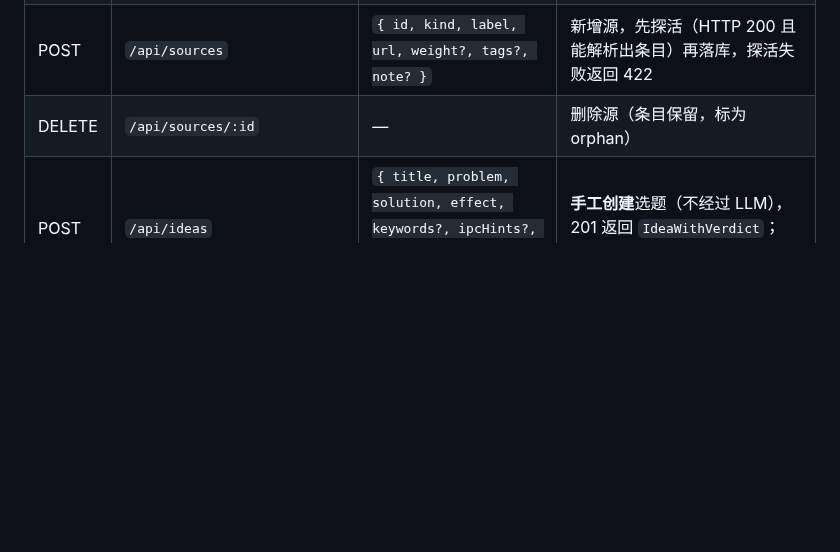
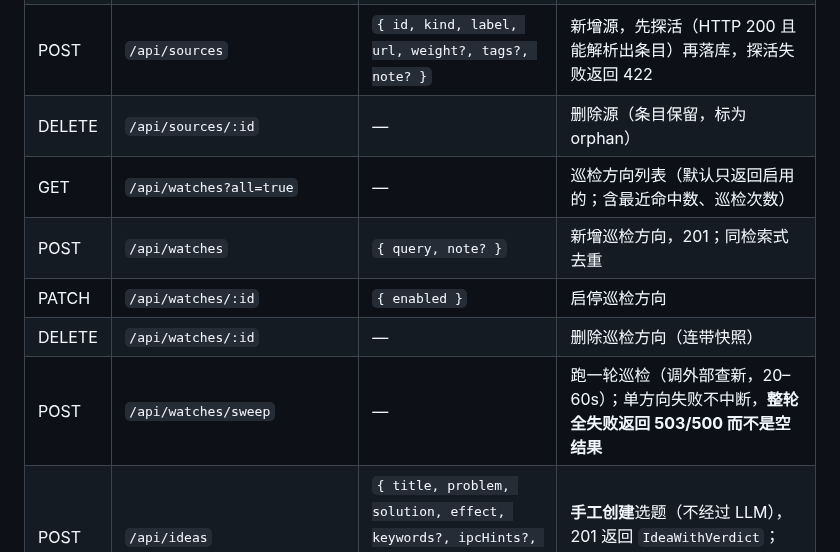
Before and after one commit to sunchendd/trend-radar, a Markdown page: docs/api.md, the part around the change. GitHub-like rendering; blank space fills up the shorter version.

```diff
--- a/docs/api.md
+++ b/docs/api.md
@@ -36,6 +36,11 @@ Base: `http://127.0.0.1:8787`，全部 `Content-Type: application/json`（SSE
 | PATCH | `/api/sources/:id` | `{ enabled?: boolean, weight?: number, note?: string }` | 启停/调权重；`weight` 限制 0.1–3 |
 | POST | `/api/sources` | `{ id, kind, label, url, weight?, tags?, note? }` | 新增源，先探活（HTTP 200 且能解析出条目）再落库，探活失败返回 422 |
 | DELETE | `/api/sources/:id` | — | 删除源（条目保留，标为 orphan） |
+| GET | `/api/watches?all=true` | — | 巡检方向列表（默认只返回启用的；含最近命中数、巡检次数） |
+| POST | `/api/watches` | `{ query, note? }` | 新增巡检方向，201；同检索式去重 |
+| PATCH | `/api/watches/:id` | `{ enabled }` | 启停巡检方向 |
+| DELETE | `/api/watches/:id` | — | 删除巡检方向（连带快照） |
+| POST | `/api/watches/sweep` | — | 跑一轮巡检（调外部查新，20–60s）；单方向失败不中断，**整轮全失败返回 503/500 而不是空结果** |
 | POST | `/api/ideas` | `{ title, problem, solution, effect, keywords?, ipcHints?, queries?, risks?, focus? }` | **手工创建**选题（不经过 LLM），201 返回 `IdeaWithVerdict`；IPC 号不合法/字段过短 → 400 |
 | POST | `/api/ideas/generate` | `GenerateIdeasRequest` | 调 LLM 生成选题，返回 `{ ideas: Idea[], usedItems: string[], dropped: {title,reasons[]}[] }`；**生成结果会落库**；LLM 未配置返回 503 `code=llm_not_configured` |
 | PATCH | `/api/ideas/:id` | `{ status?, title?, problem?, solution?, effect?, queries?, risks? }` | 人工修订 |
```
Also changed, not shown: README.md (+5 -1 lines), docs/screens/watch.png (added), 12 other files.
